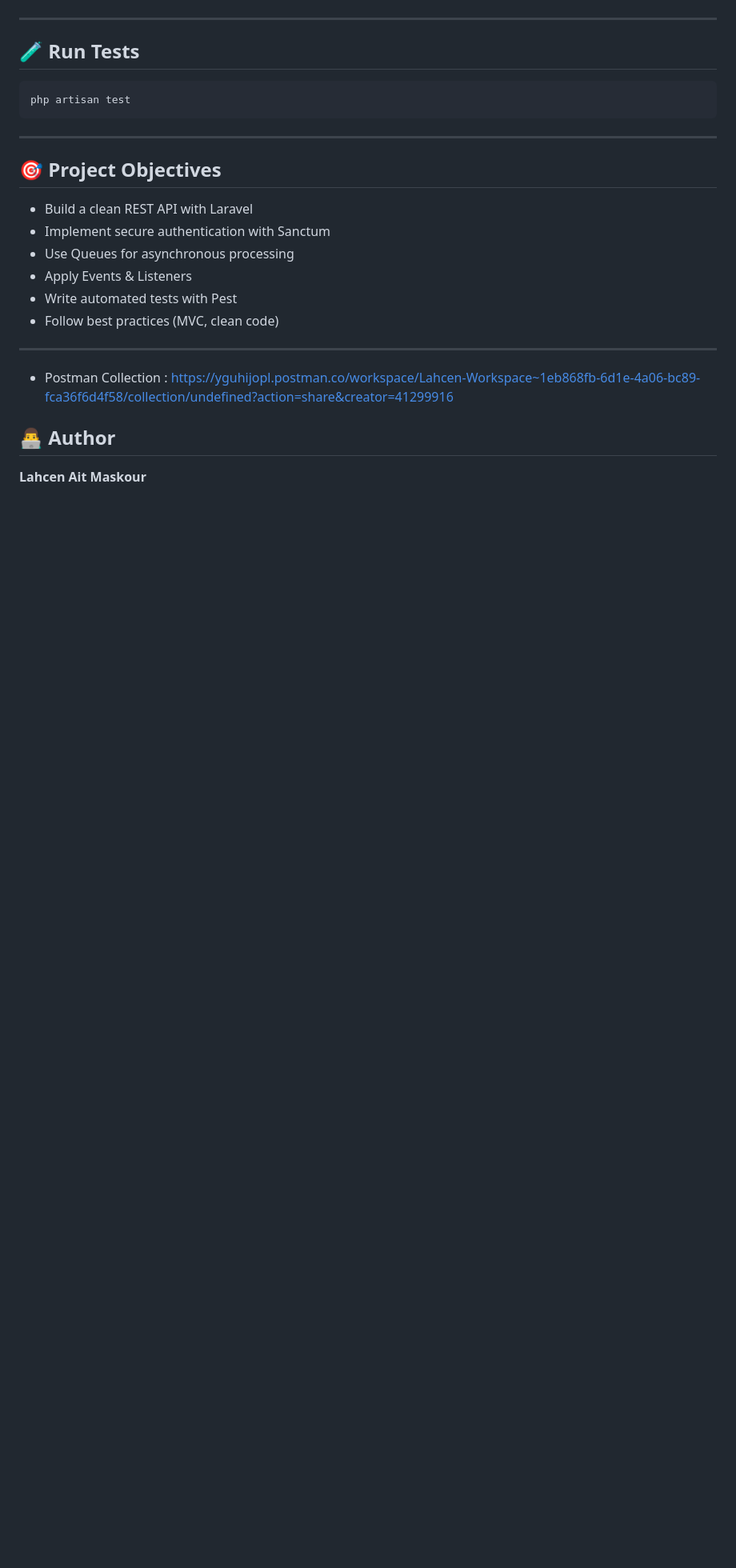
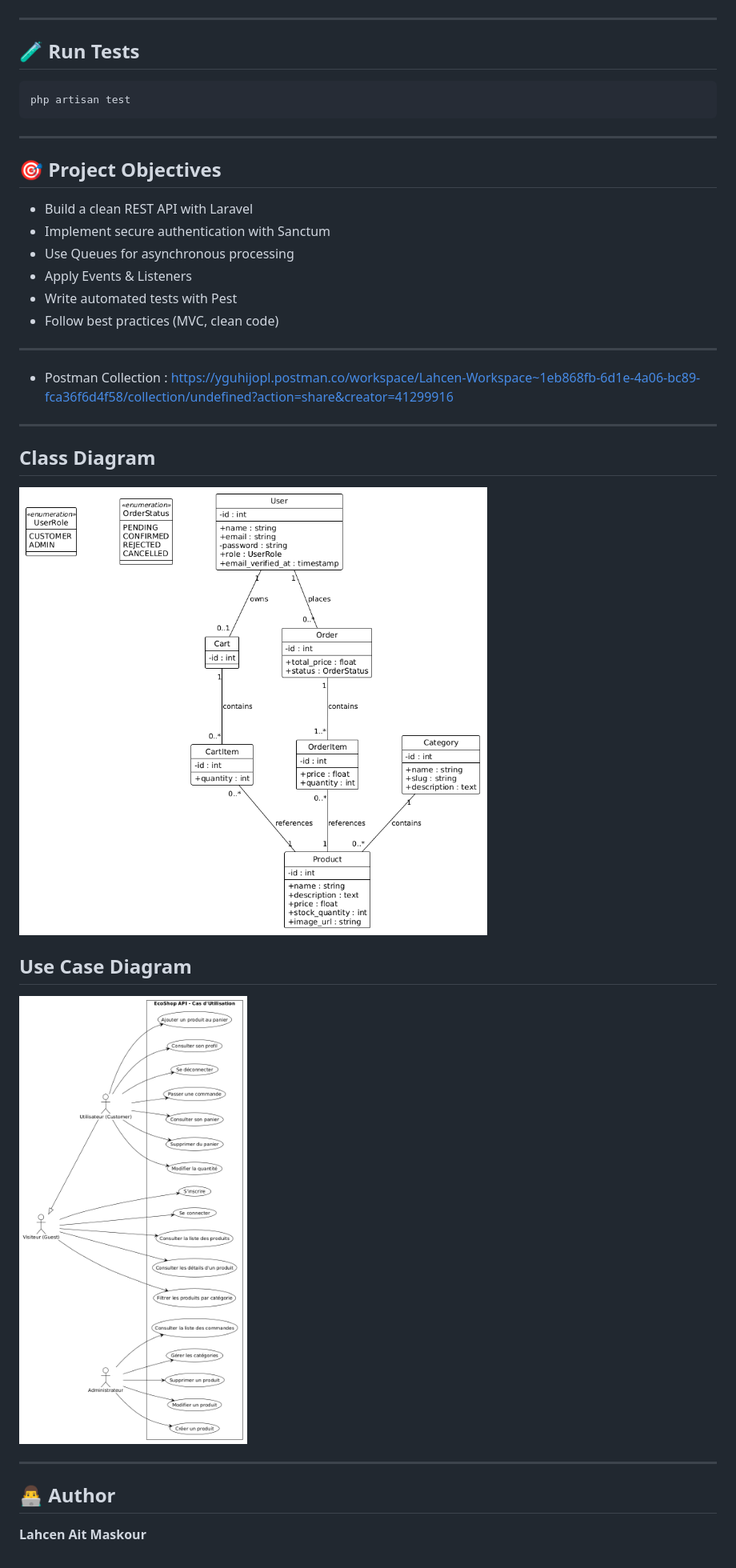
Before and after one commit to lahcen404/EcoShop, a Markdown page: README.md, the part around the change. Shown: that part at 80% size. Drawn GitHub-style; pictures changed too: UMLs/Class-dgrm.png (added), UMLs/UseCase.png (added); blank space fills up the shorter version.

Commit message:
add Diagrams in Readme File

```diff
--- a/README.md
+++ b/README.md
@@ -189,6 +189,16 @@ php artisan test
 
 * Postman Collection : https://yguhijopl.postman.co/workspace/Lahcen-Workspace~1eb868fb-6d1e-4a06-bc89-fca36f6d4f58/collection/undefined?action=share&creator=41299916
 
+---
+
+## Class Diagram
+
+![alt text](/UMLs/Class-dgrm.png)
+
+## Use Case Diagram
+![alt text](/UMLs/UseCase.png)
+
+---
 ## 👨‍💻 Author
 
 **Lahcen Ait Maskour**
```
